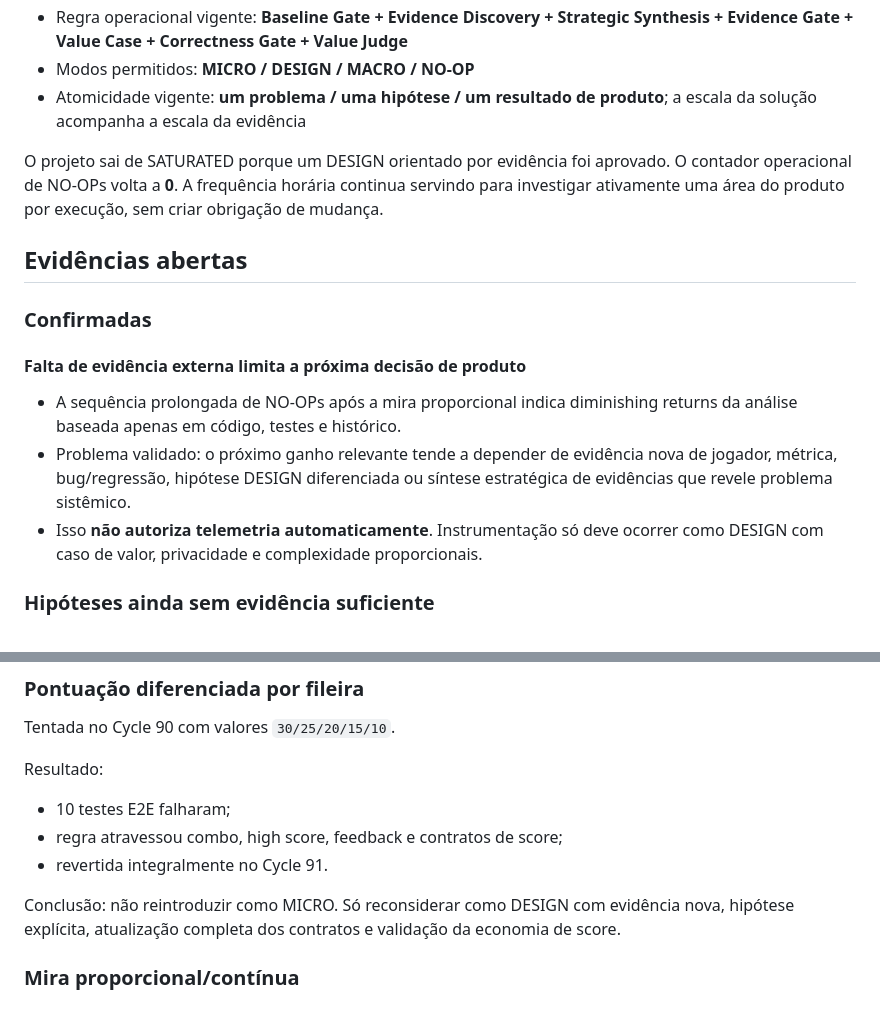
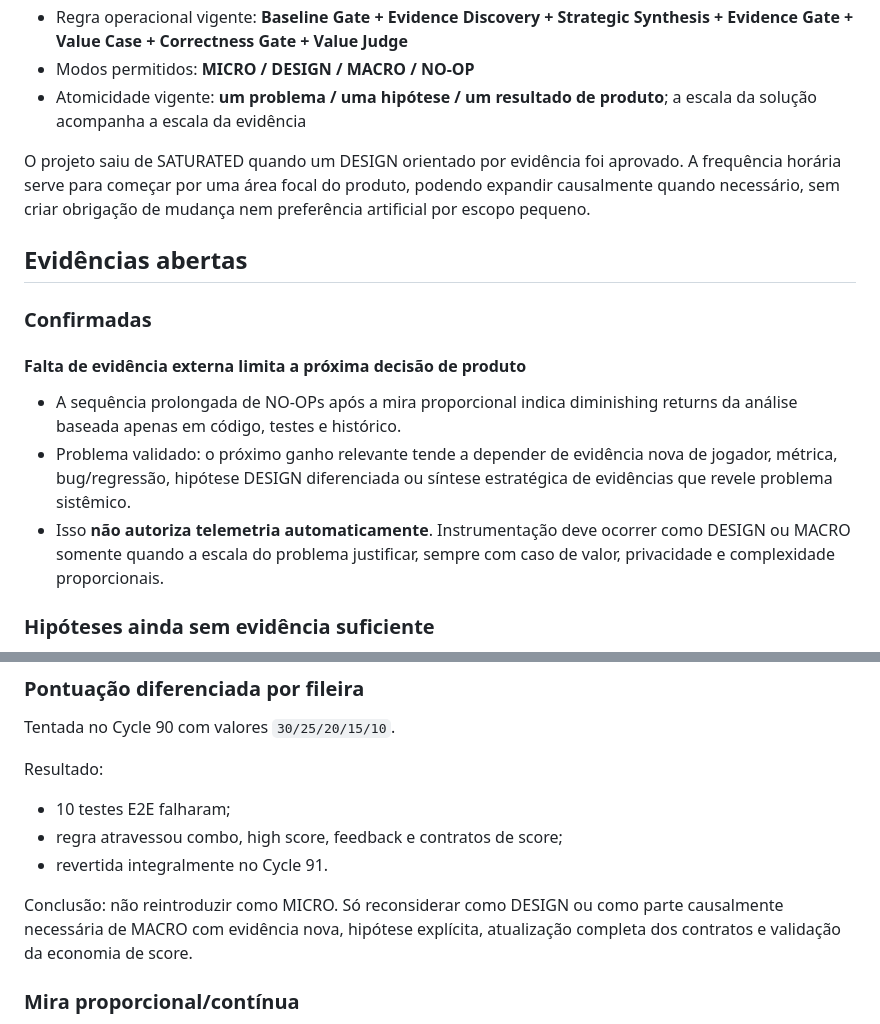
Before and after one commit to marcosmallet/breakout-gauntlet-loop, a Markdown page: GAUNTLET_STATE.md, 2 parts joined by grey strips. Rendered like a GitHub page.

Commit message:
docs: align state with macro protocol

```diff
--- a/GAUNTLET_STATE.md
+++ b/GAUNTLET_STATE.md
@@ -15,7 +15,7 @@ Este arquivo é a memória operacional condensada do experimento. Ele não é um
 - Modos permitidos: **MICRO / DESIGN / MACRO / NO-OP**
 - Atomicidade vigente: **um problema / uma hipótese / um resultado de produto**; a escala da solução acompanha a escala da evidência
 
-O projeto sai de SATURATED porque um DESIGN orientado por evidência foi aprovado. O contador operacional de NO-OPs volta a **0**. A frequência horária continua servindo para investigar ativamente uma área do produto por execução, sem criar obrigação de mudança.
+O projeto saiu de SATURATED quando um DESIGN orientado por evidência foi aprovado. A frequência horária serve para começar por uma área focal do produto, podendo expandir causalmente quando necessário, sem criar obrigação de mudança nem preferência artificial por escopo pequeno.
 
 ## Evidências abertas
 
@@ -24,7 +24,7 @@ O projeto sai de SATURATED porque um DESIGN orientado por evidência foi aprovad
 #### Falta de evidência externa limita a próxima decisão de produto
 - A sequência prolongada de NO-OPs após a mira proporcional indica diminishing returns da análise baseada apenas em código, testes e histórico.
 - Problema validado: o próximo ganho relevante tende a depender de evidência nova de jogador, métrica, bug/regressão, hipótese DESIGN diferenciada ou síntese estratégica de evidências que revele problema sistêmico.
-- Isso **não autoriza telemetria automaticamente**. Instrumentação só deve ocorrer como DESIGN com caso de valor, privacidade e complexidade proporcionais.
+- Isso **não autoriza telemetria automaticamente**. Instrumentação deve ocorrer como DESIGN ou MACRO somente quando a escala do problema justificar, sempre com caso de valor, privacidade e complexidade proporcionais.
 
 ### Hipóteses ainda sem evidência suficiente
 
@@ -141,7 +141,7 @@ Resultado:
 - regra atravessou combo, high score, feedback e contratos de score;
 - revertida integralmente no Cycle 91.
 
-Conclusão: não reintroduzir como MICRO. Só reconsiderar como DESIGN com evidência nova, hipótese explícita, atualização completa dos contratos e validação da economia de score.
+Conclusão: não reintroduzir como MICRO. Só reconsiderar como DESIGN ou como parte causalmente necessária de MACRO com evidência nova, hipótese explícita, atualização completa dos contratos e validação da economia de score.
 
 ### Mira proporcional/contínua
 Já foi tratada corretamente como DESIGN e aceita. Não continuar refinando como MICRO sem nova evidência forte de jogador ou regressão concreta.
```
